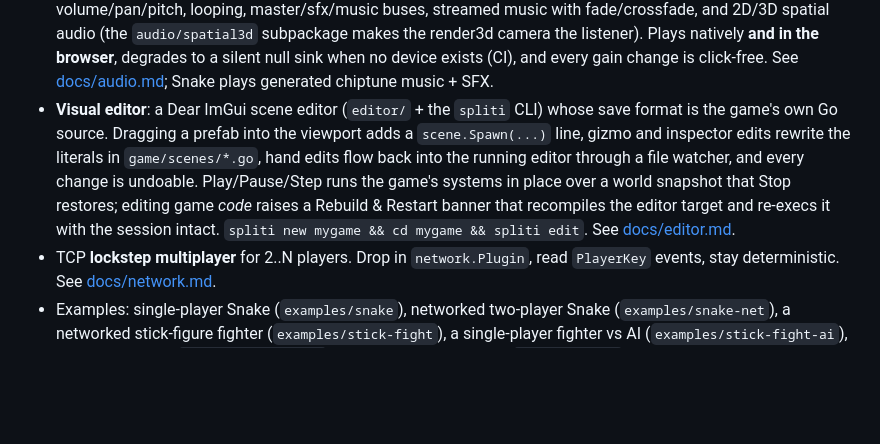
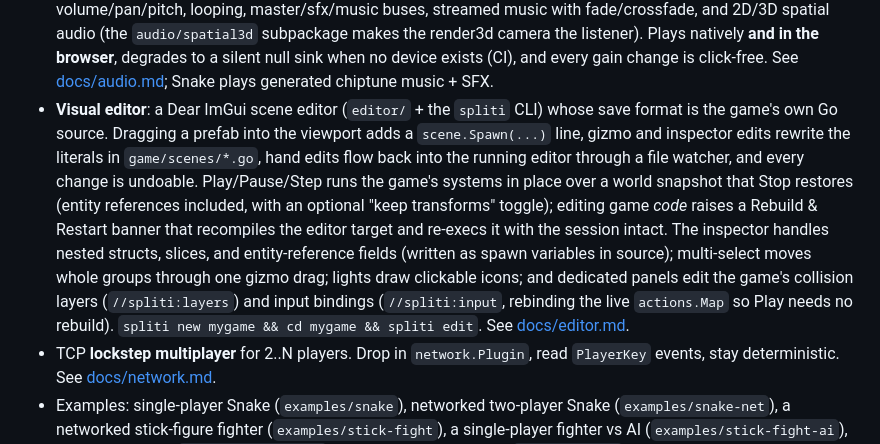
Before and after one commit to hvuhsg/spliti, a Markdown page: README.md, the part around the change. Drawn GitHub-style; blank space fills up the shorter version.

Commit message:
Note M4 editor capabilities in README
Co-Authored-By: Claude Fable 5 <noreply@anthropic.com>

```diff
--- a/README.md
+++ b/README.md
@@ -57,7 +57,7 @@ Working today:
 - **Browser (WebAssembly)**: both GPU backends compile to `js/wasm`, driving the page's native WebGPU and DOM input, with no cgo. Game code is unchanged — input flows through the backend-agnostic `plugin/inputs` events. Build with `scripts/build-wasm.sh` and serve with `go run ./cmd/webserve`.
 - The engine keeps owning the loop in every case — no render backend takes over `app.Run()`.
 - **Audio**: drop in `audio.Plugin` for a software mixer — WAV/OGG/MP3 (and raw PCM) assets, per-voice volume/pan/pitch, looping, master/sfx/music buses, streamed music with fade/crossfade, and 2D/3D spatial audio (the `audio/spatial3d` subpackage makes the render3d camera the listener). Plays natively **and in the browser**, degrades to a silent null sink when no device exists (CI), and every gain change is click-free. See [docs/audio.md](docs/audio.md); Snake plays generated chiptune music + SFX.
-- **Visual editor**: a Dear ImGui scene editor (`editor/` + the `spliti` CLI) whose save format is the game's own Go source. Dragging a prefab into the viewport adds a `scene.Spawn(...)` line, gizmo and inspector edits rewrite the literals in `game/scenes/*.go`, hand edits flow back into the running editor through a file watcher, and every change is undoable. Play/Pause/Step runs the game's systems in place over a world snapshot that Stop restores; editing game *code* raises a Rebuild & Restart banner that recompiles the editor target and re-execs it with the session intact. `spliti new mygame && cd mygame && spliti edit`. See [docs/editor.md](docs/editor.md).
+- **Visual editor**: a Dear ImGui scene editor (`editor/` + the `spliti` CLI) whose save format is the game's own Go source. Dragging a prefab into the viewport adds a `scene.Spawn(...)` line, gizmo and inspector edits rewrite the literals in `game/scenes/*.go`, hand edits flow back into the running editor through a file watcher, and every change is undoable. Play/Pause/Step runs the game's systems in place over a world snapshot that Stop restores (entity references included, with an optional "keep transforms" toggle); editing game *code* raises a Rebuild & Restart banner that recompiles the editor target and re-execs it with the session intact. The inspector handles nested structs, slices, and entity-reference fields (written as spawn variables in source); multi-select moves whole groups through one gizmo drag; lights draw clickable icons; and dedicated panels edit the game's collision layers (`//spliti:layers`) and input bindings (`//spliti:input`, rebinding the live `actions.Map` so Play needs no rebuild). `spliti new mygame && cd mygame && spliti edit`. See [docs/editor.md](docs/editor.md).
 - TCP **lockstep multiplayer** for 2..N players. Drop in `network.Plugin`, read `PlayerKey` events, stay deterministic. See [docs/network.md](docs/network.md).
 - Examples: single-player Snake (`examples/snake`), networked two-player Snake (`examples/snake-net`), a networked stick-figure fighter (`examples/stick-fight`), a single-player fighter vs AI (`examples/stick-fight-ai`), an auto-shooter (`examples/survivors`), a first-person raycaster (`examples/doom`), and five arcade classics — Pong, Tetris, Breakout, Space Invaders, and Pac-Man. GPU showcases: the 2D `examples/gpu-demo`, the 3D `examples/render3d-demo`, an interactive radio-wave teaching game (`examples/radio`), a 3D radio-propagation visualizer (`examples/radio3d`), and a physically-accurate, broadband radio-wave simulator (`examples/radiosim`) with Fresnel materials, wall transmission, UTD/knife-edge diffraction, a thermal-noise receiver chain, atmospheric loss, and a swappable image-method / real-time SBR engine.
 
```
